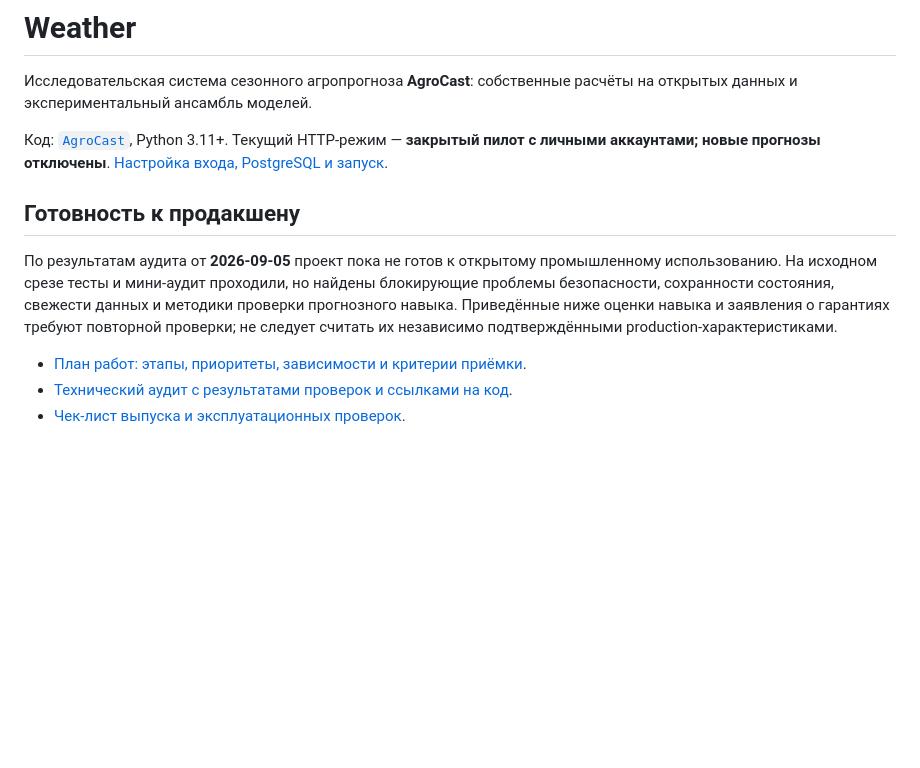
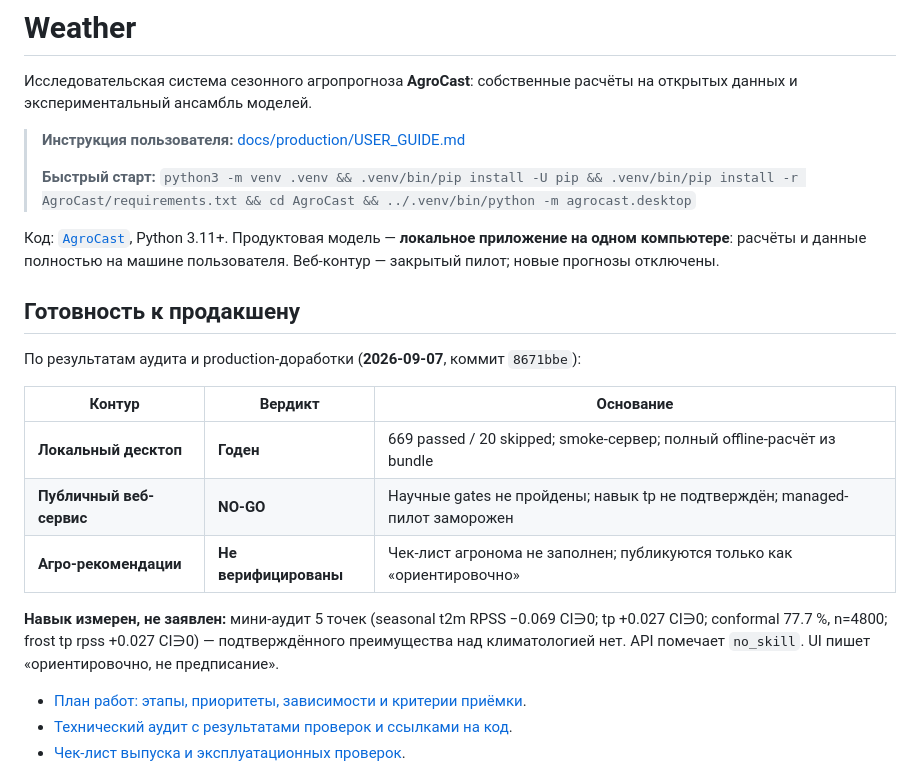
Before and after one commit to Igorr112323/Weather, a Markdown page: README.md, the part around one of its changes. Rendered like a GitHub page; blank space fills up the shorter version.

Commit message:
docs: USER_GUIDE for desktop end-user; README readiness verdict table
Co-authored-by: arena-agent <297053741+arena-agent@users.noreply.github.com>

```diff
--- a/README.md
+++ b/README.md
@@ -3,18 +3,28 @@
 Исследовательская система сезонного агропрогноза **AgroCast**: собственные
 расчёты на открытых данных и экспериментальный ансамбль моделей.
 
-Код: [`AgroCast`](AgroCast), Python 3.11+. Текущий HTTP-режим — **закрытый
-пилот с личными аккаунтами; новые прогнозы отключены**.
-[Настройка входа, PostgreSQL и запуск](docs/production/IDENTITY.md).
+> **Инструкция пользователя:** [docs/production/USER_GUIDE.md](docs/production/USER_GUIDE.md)
+>
+> **Быстрый старт:** `python3 -m venv .venv && .venv/bin/pip install -U pip && .venv/bin/pip install -r AgroCast/requirements.txt && cd AgroCast && ../.venv/bin/python -m agrocast.desktop`
+
+Код: [`AgroCast`](AgroCast), Python 3.11+. Продуктовая модель — **локальное
+приложение на одном компьютере**: расчёты и данные полностью на машине пользователя.
+Веб-контур — закрытый пилот; новые прогнозы отключены.
 
 ## Готовность к продакшену
 
-По результатам аудита от **2026-09-05** проект пока не готов к открытому
-промышленному использованию. На исходном срезе тесты и мини-аудит проходили, но найдены
-блокирующие проблемы безопасности, сохранности состояния, свежести данных
-и методики проверки прогнозного навыка. Приведённые ниже оценки навыка и
-заявления о гарантиях требуют повторной проверки; не следует считать их
-независимо подтверждёнными production-характеристиками.
+По результатам аудита и production-доработки (**2026-09-07**, коммит `8671bbe`):
+
+| Контур | Вердикт | Основание |
+|--------|---------|-----------|
+| **Локальный десктоп** | **Годен** | 669 passed / 20 skipped; smoke-сервер; полный offline-расчёт из bundle |
+| **Публичный веб-сервис** | **NO-GO** | Научные gates не пройдены; навык tp не подтверждён; managed-пилот заморожен |
+| **Агро-рекомендации** | **Не верифицированы** | Чек-лист агронома не заполнен; публикуются только как «ориентировочно» |
+
+**Навык измерен, не заявлен:** мини-аудит 5 точек (seasonal t2m RPSS −0.069 CI∋0;
+tp +0.027 CI∋0; conformal 77.7 %, n=4800; frost tp rpss +0.027 CI∋0) — подтверждённого
+преимущества над климатологией нет. API помечает `no_skill`. UI пишет
+«ориентировочно, не предписание».
 
 - [План работ: этапы, приоритеты, зависимости и критерии приёмки](docs/production/PLAN.md).
 - [Технический аудит с результатами проверок и ссылками на код](docs/production/AUDIT.md).
```
Also changed, not shown: other parts of README.md (+1 -0 lines), docs/production/USER_GUIDE.md (added, +182 -0 lines).
